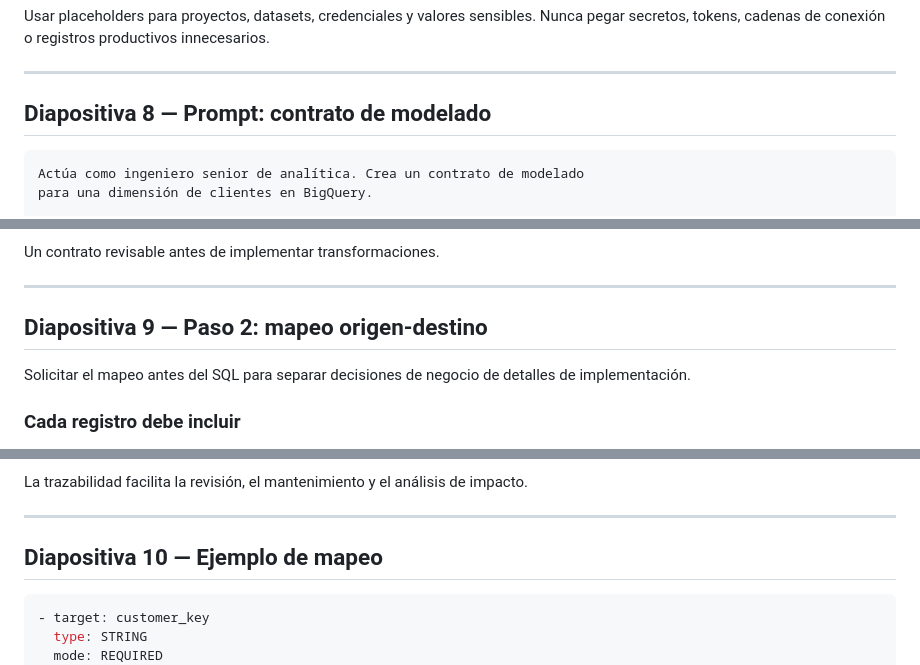
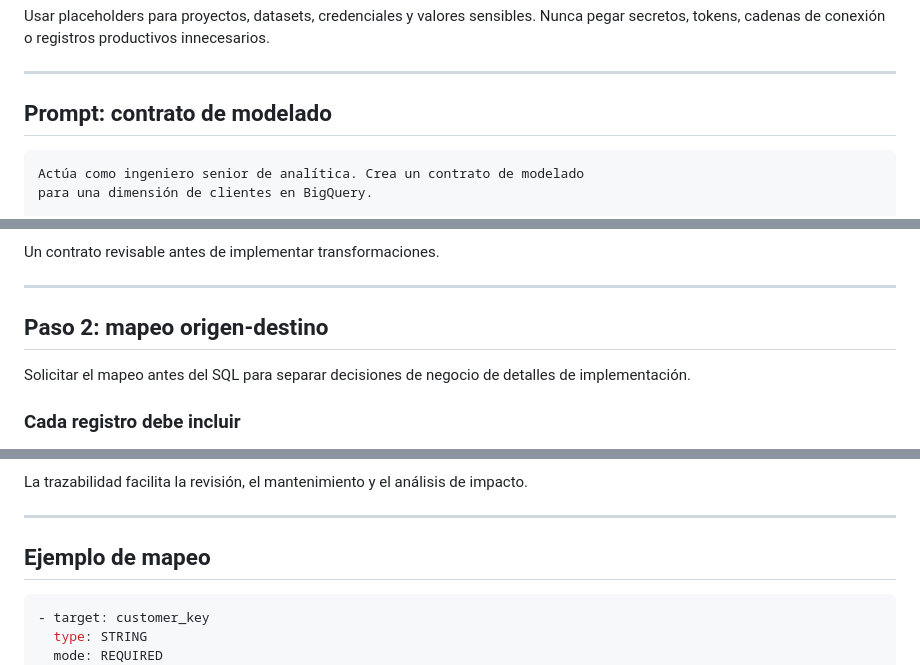
Before and after one commit to whsalazar-org/banco-chile-demo, a Markdown page: docs/es/presentacion-copilot-bigquery-modelado.md, 3 parts joined by grey strips. Rendered like a GitHub page.

````diff
--- a/docs/es/presentacion-copilot-bigquery-modelado.md
+++ b/docs/es/presentacion-copilot-bigquery-modelado.md
@@ -126,7 +126,7 @@ Usar placeholders para proyectos, datasets, credenciales y valores sensibles. Nu
 
 ---
 
-## Diapositiva 8 — Prompt: contrato de modelado
+## Prompt: contrato de modelado
 
 ```text
 Actúa como ingeniero senior de analítica. Crea un contrato de modelado
@@ -149,7 +149,7 @@ Un contrato revisable antes de implementar transformaciones.
 
 ---
 
-## Diapositiva 9 — Paso 2: mapeo origen-destino
+## Paso 2: mapeo origen-destino
 
 Solicitar el mapeo antes del SQL para separar decisiones de negocio de detalles de implementación.
 
@@ -171,7 +171,7 @@ La trazabilidad facilita la revisión, el mantenimiento y el análisis de impact
 
 ---
 
-## Diapositiva 10 — Ejemplo de mapeo
+## Ejemplo de mapeo
 
 ```yaml
 - target: customer_key
````
Also changed, not shown: other parts of docs/es/presentacion-copilot-bigquery-modelado.md (+19 -26 lines).
